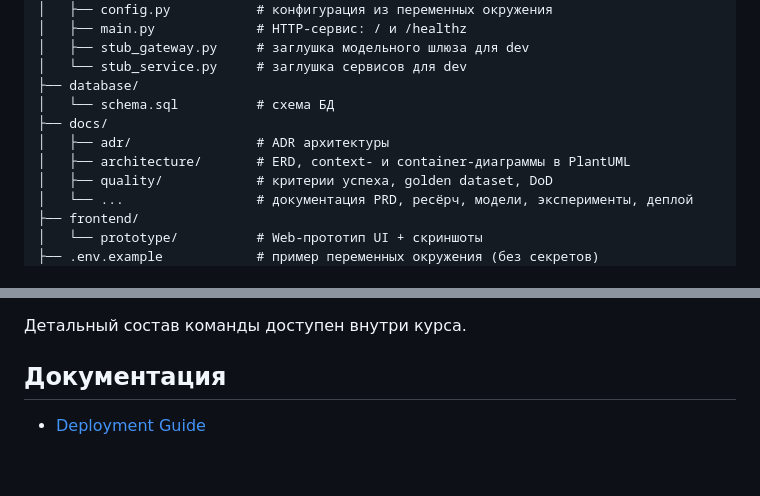
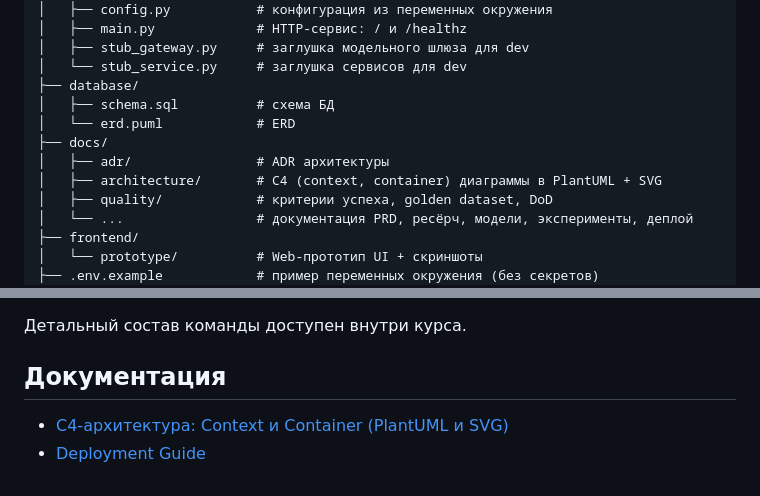
Before and after one commit to vstu-sii/stream-6-agrocv-team, a Markdown page: README.md, 2 parts joined by grey strips. Rendered like a GitHub page.

```diff
--- a/README.md
+++ b/README.md
@@ -30,10 +30,11 @@
 │   ├── stub_gateway.py     # заглушка модельного шлюза для dev
 │   └── stub_service.py     # заглушка сервисов для dev
 ├── database/
-│   └── schema.sql          # схема БД
+│   ├── schema.sql          # схема БД
+│   └── erd.puml            # ERD
 ├── docs/
 │   ├── adr/                # ADR архитектуры
-│   ├── architecture/       # ERD, context- и container-диаграммы в PlantUML
+│   ├── architecture/       # C4 (context, container) диаграммы в PlantUML + SVG
 │   ├── quality/            # критерии успеха, golden dataset, DoD
 │   └── ...                 # документация PRD, ресёрч, модели, эксперименты, деплой
 ├── frontend/
@@ -150,4 +151,5 @@ ruff format --check .
 
 ## Документация
 
+- [C4-архитектура: Context и Container (PlantUML и SVG)](docs/architecture/README.md)
 - [Deployment Guide](docs/deploy.md)
```
